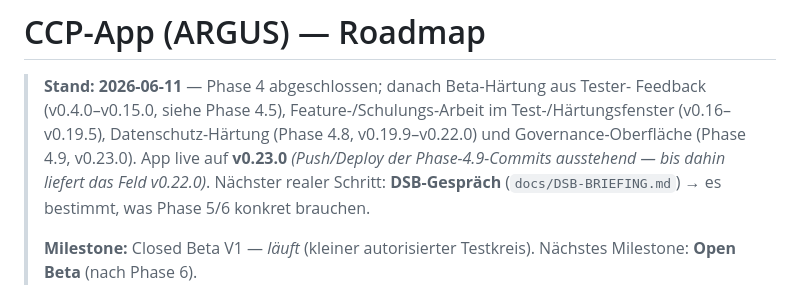
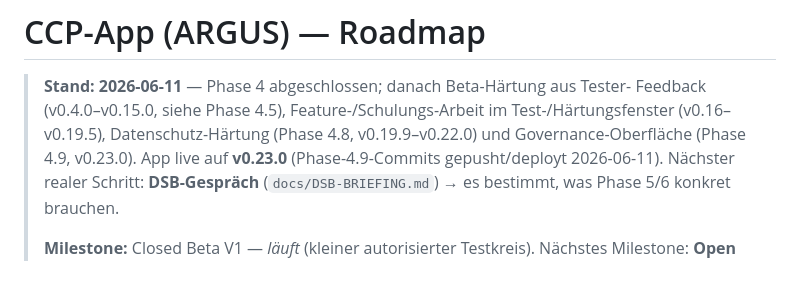
Before and after one commit to KrapfenBediener/argus, a Markdown page: .planning/ROADMAP.md, the part around the change. GitHub-like rendering.

Commit message:
docs(planning): ROADMAP-Kopf — 4.9-Push ist erfolgt, Feld liefert v0.23.0
Co-Authored-By: Claude Fable 5 <noreply@anthropic.com>

```diff
--- a/.planning/ROADMAP.md
+++ b/.planning/ROADMAP.md
@@ -4,8 +4,7 @@
 > Feedback (v0.4.0–v0.15.0, siehe Phase 4.5), Feature-/Schulungs-Arbeit im
 > Test-/Härtungsfenster (v0.16–v0.19.5), Datenschutz-Härtung (Phase 4.8,
 > v0.19.9–v0.22.0) und Governance-Oberfläche (Phase 4.9, v0.23.0).
-> App live auf **v0.23.0** *(Push/Deploy der Phase-4.9-Commits ausstehend —
-> bis dahin liefert das Feld v0.22.0)*.
+> App live auf **v0.23.0** (Phase-4.9-Commits gepusht/deployt 2026-06-11).
 > Nächster realer Schritt: **DSB-Gespräch** (`docs/DSB-BRIEFING.md`) → es bestimmt,
 > was Phase 5/6 konkret brauchen.
 >
```
